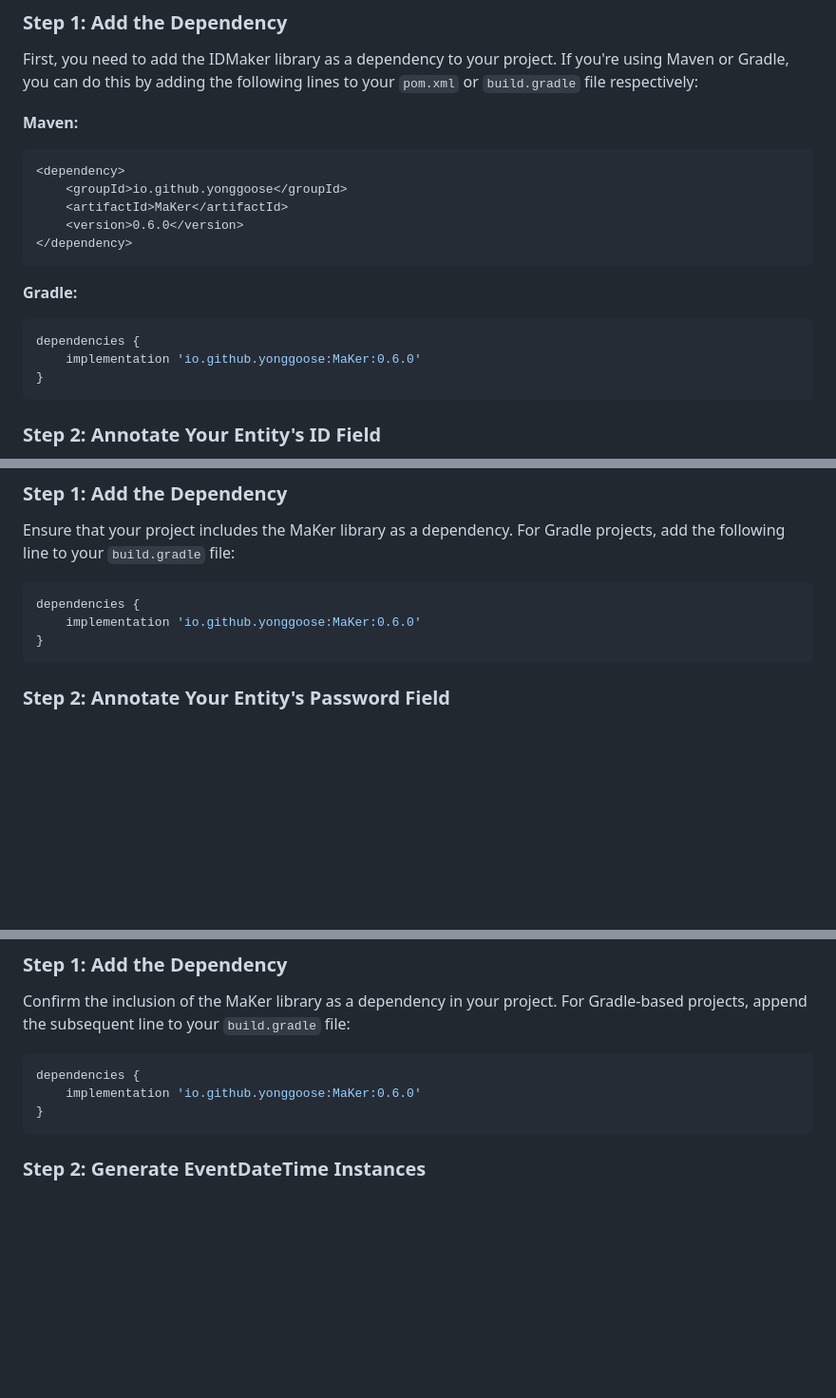
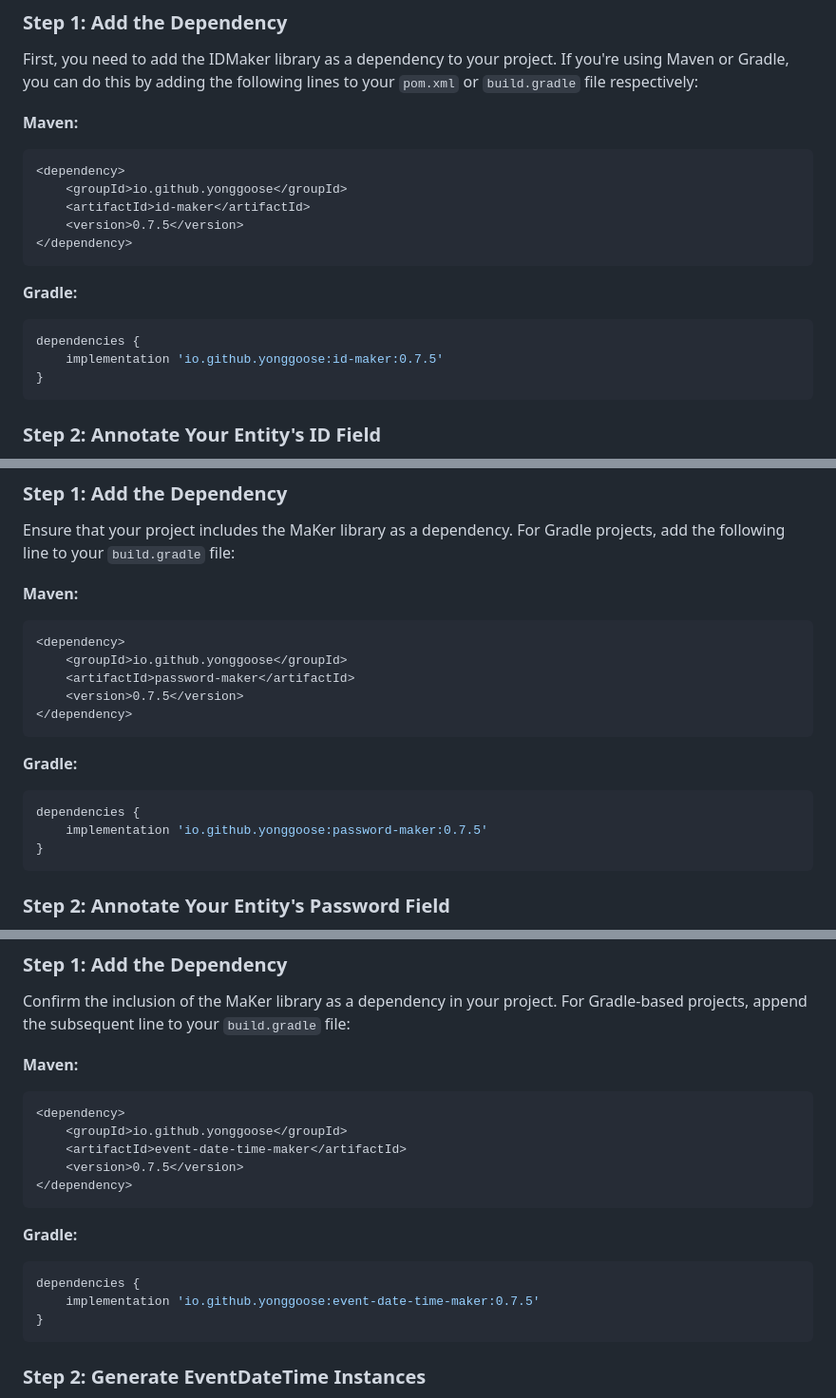
Before and after one commit to IDMaker-io/MaKer, a Markdown page: README.md, 3 parts joined by grey strips. Shown at 95% size. GitHub-like rendering; folded sections open; blank space fills up the shorter version.

Commit message:
Update README.md
Signed-off-by: yongjunhong <kevin0928@naver.com>

````diff
--- a/README.md
+++ b/README.md
@@ -54,8 +54,8 @@ First, you need to add the IDMaker library as a dependency to your project. If y
 ```xml
 <dependency>
     <groupId>io.github.yonggoose</groupId>
-    <artifactId>MaKer</artifactId>
-    <version>0.6.0</version>
+    <artifactId>id-maker</artifactId>
+    <version>0.7.5</version>
 </dependency>
 ```
 
@@ -63,7 +63,7 @@ First, you need to add the IDMaker library as a dependency to your project. If y
 
 ```groovy
 dependencies {
-    implementation 'io.github.yonggoose:MaKer:0.6.0'
+    implementation 'io.github.yonggoose:id-maker:0.7.5'
 }
 ```
 
@@ -142,9 +142,21 @@ That's it! You're now using the IDMaker library to generate unique IDs for your
 
 Ensure that your project includes the MaKer library as a dependency. For Gradle projects, add the following line to your `build.gradle` file:
 
+**Maven:**
+
+```xml
+<dependency>
+    <groupId>io.github.yonggoose</groupId>
+    <artifactId>password-maker</artifactId>
+    <version>0.7.5</version>
+</dependency>
+```
+
+**Gradle:**
+
 ```groovy
 dependencies {
-    implementation 'io.github.yonggoose:MaKer:0.6.0'
+    implementation 'io.github.yonggoose:password-maker:0.7.5'
 }
 ```
 
@@ -212,9 +224,21 @@ This guide outlines the steps to integrate `PasswordMaker` into your Java applic
 
 Confirm the inclusion of the MaKer library as a dependency in your project. For Gradle-based projects, append the subsequent line to your `build.gradle` file:
 
+**Maven:**
+
+```xml
+<dependency>
+    <groupId>io.github.yonggoose</groupId>
+    <artifactId>event-date-time-maker</artifactId>
+    <version>0.7.5</version>
+</dependency>
+```
+
+**Gradle:**
+
 ```groovy
 dependencies {
-    implementation 'io.github.yonggoose:MaKer:0.6.0'
+    implementation 'io.github.yonggoose:event-date-time-maker:0.7.5'
 }
 ```
 
````
Also changed, not shown: other parts of README.md (+2 -2 lines).
